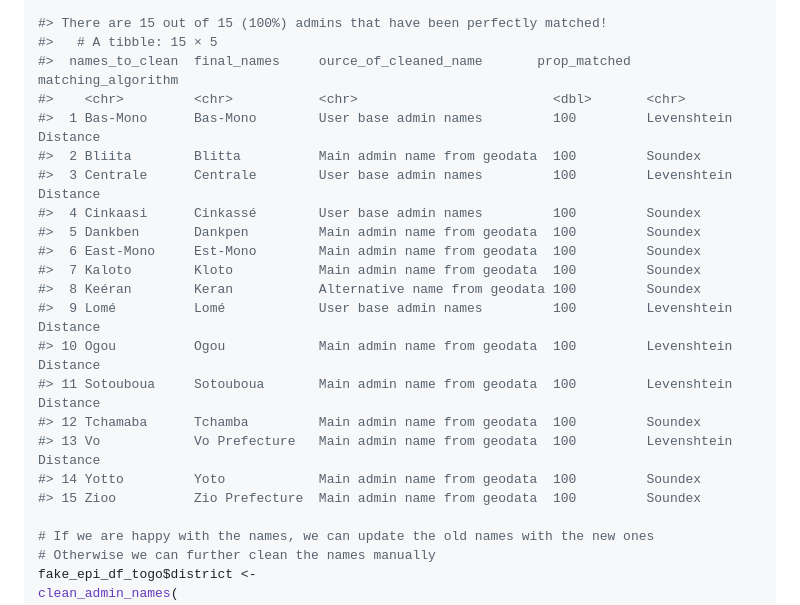
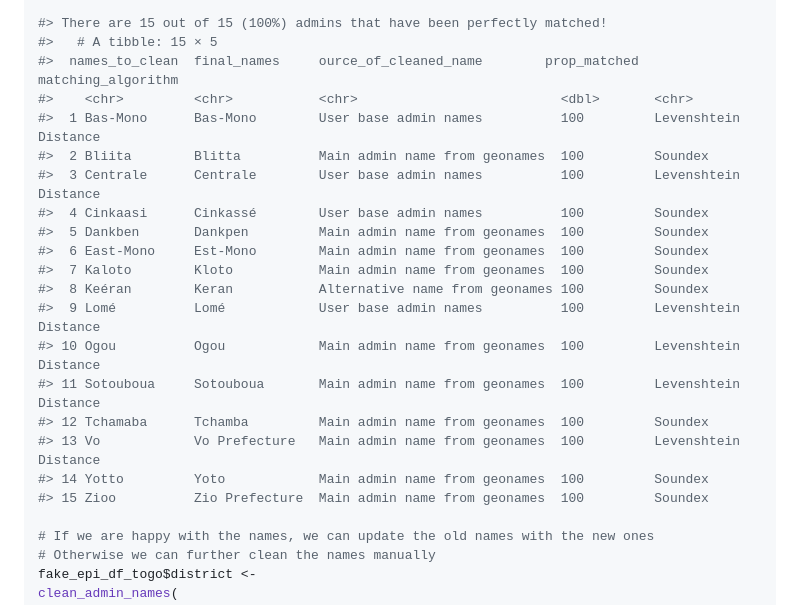
Before and after one commit to truenomad/epiCleanr, a Markdown page: README.md, the part around one of its changes. Rendered like a GitHub page.

```diff
--- a/README.md
+++ b/README.md
@@ -111,23 +111,23 @@ clean_admin_names(
 
 #> There are 15 out of 15 (100%) admins that have been perfectly matched!
 #>   # A tibble: 15 × 5
-#>  names_to_clean  final_names     ource_of_cleaned_name       prop_matched  matching_algorithm
-#>    <chr>         <chr>           <chr>                         <dbl>       <chr>
-#>  1 Bas-Mono      Bas-Mono        User base admin names         100         Levenshtein Distance
-#>  2 Bliita        Blitta          Main admin name from geodata  100         Soundex
-#>  3 Centrale      Centrale        User base admin names         100         Levenshtein Distance
-#>  4 Cinkaasi      Cinkassé        User base admin names         100         Soundex
-#>  5 Dankben       Dankpen         Main admin name from geodata  100         Soundex
-#>  6 East-Mono     Est-Mono        Main admin name from geodata  100         Soundex
-#>  7 Kaloto        Kloto           Main admin name from geodata  100         Soundex
-#>  8 Keéran        Keran           Alternative name from geodata 100         Soundex
-#>  9 Lomé          Lomé            User base admin names         100         Levenshtein Distance
-#> 10 Ogou          Ogou            Main admin name from geodata  100         Levenshtein Distance
-#> 11 Sotouboua     Sotouboua       Main admin name from geodata  100         Levenshtein Distance
-#> 12 Tchamaba      Tchamba         Main admin name from geodata  100         Soundex
-#> 13 Vo            Vo Prefecture   Main admin name from geodata  100         Levenshtein Distance
-#> 14 Yotto         Yoto            Main admin name from geodata  100         Soundex
-#> 15 Zioo          Zio Prefecture  Main admin name from geodata  100         Soundex
+#>  names_to_clean  final_names     ource_of_cleaned_name        prop_matched  matching_algorithm
+#>    <chr>         <chr>           <chr>                          <dbl>       <chr>
+#>  1 Bas-Mono      Bas-Mono        User base admin names          100         Levenshtein Distance
+#>  2 Bliita        Blitta          Main admin name from geonames  100         Soundex
+#>  3 Centrale      Centrale        User base admin names          100         Levenshtein Distance
+#>  4 Cinkaasi      Cinkassé        User base admin names          100         Soundex
+#>  5 Dankben       Dankpen         Main admin name from geonames  100         Soundex
+#>  6 East-Mono     Est-Mono        Main admin name from geonames  100         Soundex
+#>  7 Kaloto        Kloto           Main admin name from geonames  100         Soundex
+#>  8 Keéran        Keran           Alternative name from geonames 100         Soundex
+#>  9 Lomé          Lomé            User base admin names          100         Levenshtein Distance
+#> 10 Ogou          Ogou            Main admin name from geonames  100         Levenshtein Distance
+#> 11 Sotouboua     Sotouboua       Main admin name from geonames  100         Levenshtein Distance
+#> 12 Tchamaba      Tchamba         Main admin name from geonames  100         Soundex
+#> 13 Vo            Vo Prefecture   Main admin name from geonames  100         Levenshtein Distance
+#> 14 Yotto         Yoto            Main admin name from geonames  100         Soundex
+#> 15 Zioo          Zio Prefecture  Main admin name from geonames  100         Soundex
 
 # If we are happy with the names, we can update the old names with the new ones
 # Otherwise we can further clean the names manually
```
Also changed, not shown: other parts of README.md (+1 -1 lines).
